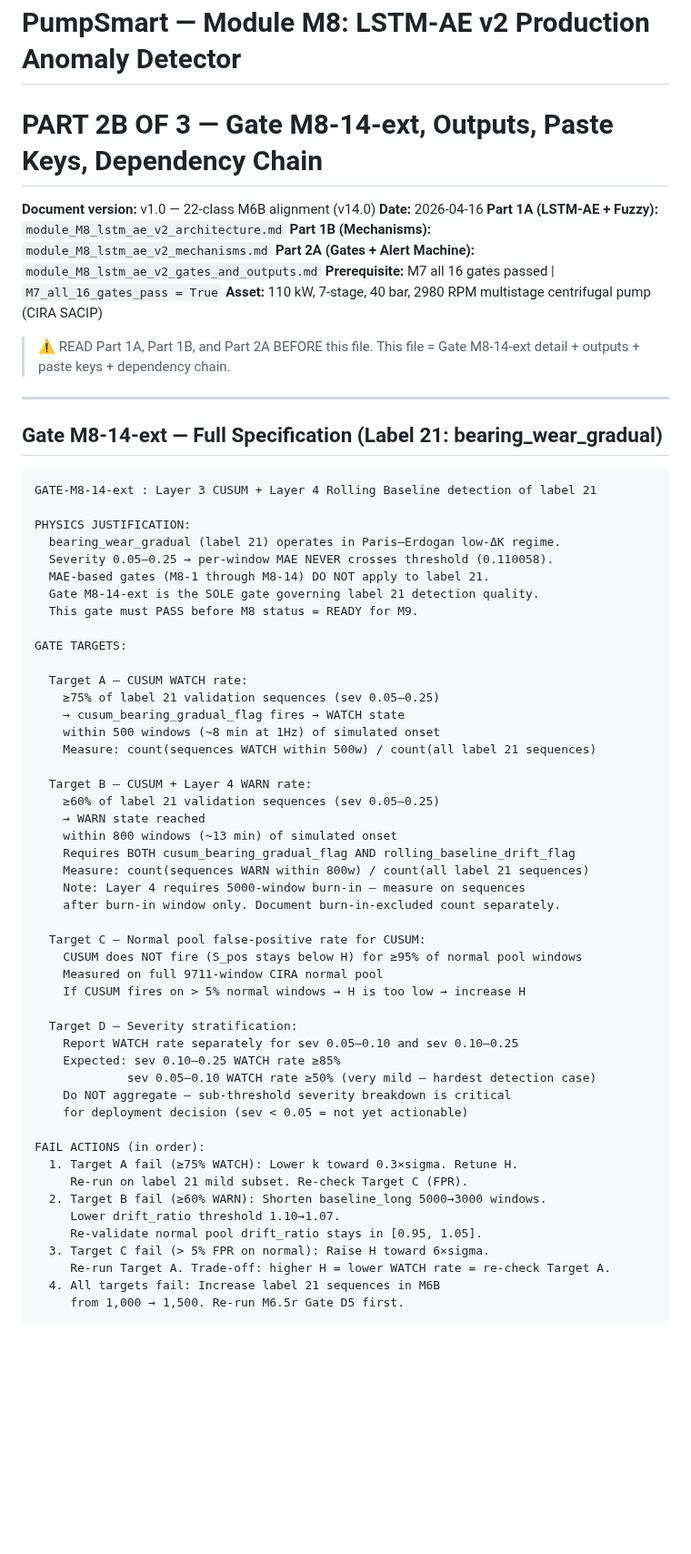
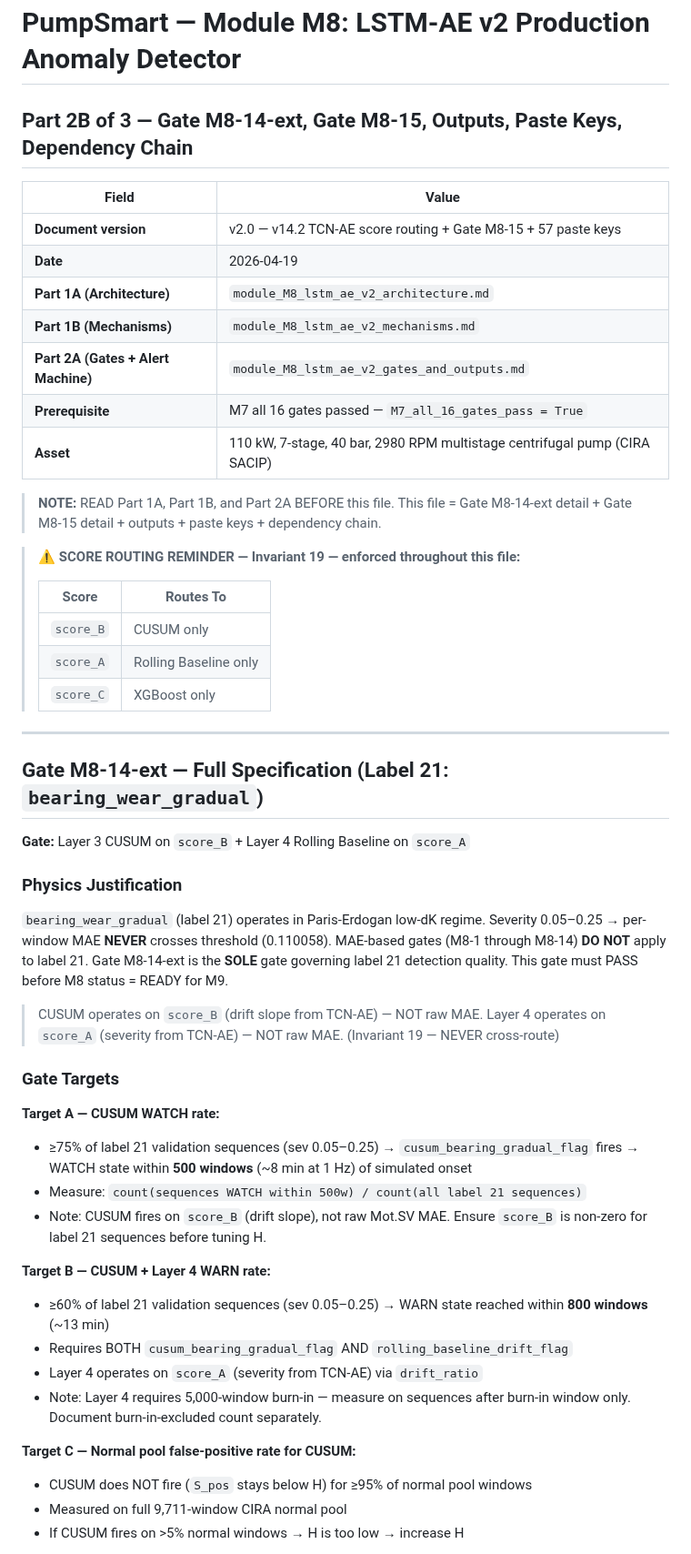
Before and after one commit to Souvik-1234-cpu/PumpSmart_Project, a Markdown page: module_M8_lstm_ae_v2_outputs_and_paste.md, the part around one of its changes. Shown at 91% size. Rendered like a GitHub page; blank space fills up the shorter version.

````diff
--- a/module_M8_lstm_ae_v2_outputs_and_paste.md
+++ b/module_M8_lstm_ae_v2_outputs_and_paste.md
@@ -1,68 +1,56 @@
 # PumpSmart — Module M8: LSTM-AE v2 Production Anomaly Detector
-# PART 2B OF 3 — Gate M8-14-ext, Outputs, Paste Keys, Dependency Chain
+## Part 2B of 3 — Gate M8-14-ext, Gate M8-15, Outputs, Paste Keys, Dependency Chain
 
-**Document version:** v1.0 — 22-class M6B alignment (v14.0)
-**Date:** 2026-04-16
-**Part 1A (LSTM-AE + Fuzzy):** `module_M8_lstm_ae_v2_architecture.md`
-**Part 1B (Mechanisms):** `module_M8_lstm_ae_v2_mechanisms.md`
-**Part 2A (Gates + Alert Machine):** `module_M8_lstm_ae_v2_gates_and_outputs.md`
-**Prerequisite:** M7 all 16 gates passed | `M7_all_16_gates_pass = True`
-**Asset:** 110 kW, 7-stage, 40 bar, 2980 RPM multistage centrifugal pump (CIRA SACIP)
+| Field | Value |
+|-------|-------|
+| **Document version** | v2.0 — v14.2 TCN-AE score routing + Gate M8-15 + 57 paste keys |
+| **Date** | 2026-04-19 |
+| **Part 1A (Architecture)** | `module_M8_lstm_ae_v2_architecture.md` |
+| **Part 1B (Mechanisms)** | `module_M8_lstm_ae_v2_mechanisms.md` |
+| **Part 2A (Gates + Alert Machine)** | `module_M8_lstm_ae_v2_gates_and_outputs.md` |
+| **Prerequisite** | M7 all 16 gates passed — `M7_all_16_gates_pass = True` |
+| **Asset** | 110 kW, 7-stage, 40 bar, 2980 RPM multistage centrifugal pump (CIRA SACIP) |
 
-> ⚠️ READ Part 1A, Part 1B, and Part 2A BEFORE this file.
-> This file = Gate M8-14-ext detail + outputs + paste keys + dependency chain.
+> **NOTE:** READ Part 1A, Part 1B, and Part 2A BEFORE this file.
+> This file = Gate M8-14-ext detail + Gate M8-15 detail + outputs + paste keys + dependency chain.
+
+> **⚠️ SCORE ROUTING REMINDER — Invariant 19 — enforced throughout this file:**
+>
+> | Score | Routes To |
+> |-------|-----------|
+> | `score_B` | CUSUM only |
+> | `score_A` | Rolling Baseline only |
+> | `score_C` | XGBoost only |
 
 ---
 
-## Gate M8-14-ext — Full Specification (Label 21: bearing_wear_gradual)
+## Gate M8-14-ext — Full Specification (Label 21: `bearing_wear_gradual`)
 
-```
-GATE-M8-14-ext : Layer 3 CUSUM + Layer 4 Rolling Baseline detection of label 21
+**Gate:** Layer 3 CUSUM on `score_B` + Layer 4 Rolling Baseline on `score_A`
 
-PHYSICS JUSTIFICATION:
-  bearing_wear_gradual (label 21) operates in Paris–Erdogan low-ΔK regime.
-  Severity 0.05–0.25 → per-window MAE NEVER crosses threshold (0.110058).
-  MAE-based gates (M8-1 through M8-14) DO NOT apply to label 21.
-  Gate M8-14-ext is the SOLE gate governing label 21 detection quality.
-  This gate must PASS before M8 status = READY for M9.
+### Physics Justification
 
-GATE TARGETS:
+`bearing_wear_gradual` (label 21) operates in Paris-Erdogan low-dK regime. Severity 0.05–0.25 → per-window MAE **NEVER** crosses threshold (0.110058). MAE-based gates (M8-1 through M8-14) **DO NOT** apply to label 21. Gate M8-14-ext is the **SOLE** gate governing label 21 detection quality. This gate must PASS before M8 status = READY for M9.
 
-  Target A — CUSUM WATCH rate:
-    ≥75% of label 21 validation sequences (sev 0.05–0.25)
-    → cusum_bearing_gradual_flag fires → WATCH state
-    within 500 windows (~8 min at 1Hz) of simulated onset
-    Measure: count(sequences WATCH within 500w) / count(all label 21 sequences)
+> CUSUM operates on `score_B` (drift slope from TCN-AE) — NOT raw MAE.
+> Layer 4 operates on `score_A` (severity from TCN-AE) — NOT raw MAE.
+> (Invariant 19 — NEVER cross-route)
 
-  Target B — CUSUM + Layer 4 WARN rate:
-    ≥60% of label 21 validation sequences (sev 0.05–0.25)
-    → WARN state reached
-    within 800 windows (~13 min) of simulated onset
-    Requires BOTH cusum_bearing_gradual_flag AND rolling_baseline_drift_flag
-    Measure: count(sequences WARN within 800w) / count(all label 21 sequences)
-    Note: Layer 4 requires 5000-window burn-in — measure on sequences
-    after burn-in window only. Document burn-in-excluded count separately.
+### Gate Targets
 
-  Target C — Normal pool false-positive rate for CUSUM:
-    CUSUM does NOT fire (S_pos stays below H) for ≥95% of normal pool windows
-    Measured on full 9711-window CIRA normal pool
-    If CUSUM fires on > 5% normal windows → H is too low → increase H
+**Target A — CUSUM WATCH rate:**
+- ≥75% of label 21 validation sequences (sev 0.05–0.25) → `cusum_bearing_gradual_flag` fires → WATCH state within **500 windows** (~8 min at 1 Hz) of simulated onset
+- Measure: `count(sequences WATCH within 500w) / count(all label 21 sequences)`
+- Note: CUSUM fires on `score_B` (drift slope), not raw Mot.SV MAE. Ensure `score_B` is non-zero for label 21 sequences before tuning H.
 
-  Target D — Severity stratification:
-    Report WATCH rate separately for sev 0.05–0.10 and sev 0.10–0.25
-    Expected: sev 0.10–0.25 WATCH rate ≥85%
-             sev 0.05–0.10 WATCH rate ≥50% (very mild — hardest detection case)
-    Do NOT aggregate — sub-threshold severity breakdown is critical
-    for deployment decision (sev < 0.05 = not yet actionable)
+**Target B — CUSUM + Layer 4 WARN rate:**
+- ≥60% of label 21 validation sequences (sev 0.05–0.25) → WARN state reached within **800 windows** (~13 min)
+- Requires BOTH `cusum_bearing_gradual_flag` AND `rolling_baseline_drift_flag`
+- Layer 4 operates on `score_A` (severity from TCN-AE) via `drift_ratio`
+- Note: Layer 4 requires 5,000-window burn-in — measure on sequences after burn-in window only. Document burn-in-excluded count separately.
 
-FAIL ACTIONS (in order):
-  1. Target A fail (≥75% WATCH): Lower k toward 0.3×sigma. Retune H.
-     Re-run on label 21 mild subset. Re-check Target C (FPR).
-  2. Target B fail (≥60% WARN): Shorten baseline_long 5000→3000 windows.
-     Lower drift_ratio threshold 1.10→1.07.
-     Re-validate normal pool drift_ratio stays in [0.95, 1.05].
-  3. Target C fail (> 5% FPR on normal): Raise H toward 6×sigma.
-     Re-run Target A. Trade-off: higher H = lower WATCH rate = re-check Target A.
-  4. All targets fail: Increase label 21 sequences in M6B
-     from 1,000 → 1,500. Re-run M6.5r Gate D5 first.
+**Target C — Normal pool false-positive rate for CUSUM:**
+- CUSUM does NOT fire (`S_pos` stays below H) for ≥95% of normal pool windows
+- Measured on full 9,711-window CIRA normal pool
+- If CUSUM fires on >5% normal windows → H is too low → increase H
 
````
Also changed, not shown: other parts of module_M8_lstm_ae_v2_outputs_and_paste.md (+281 -158 lines).
